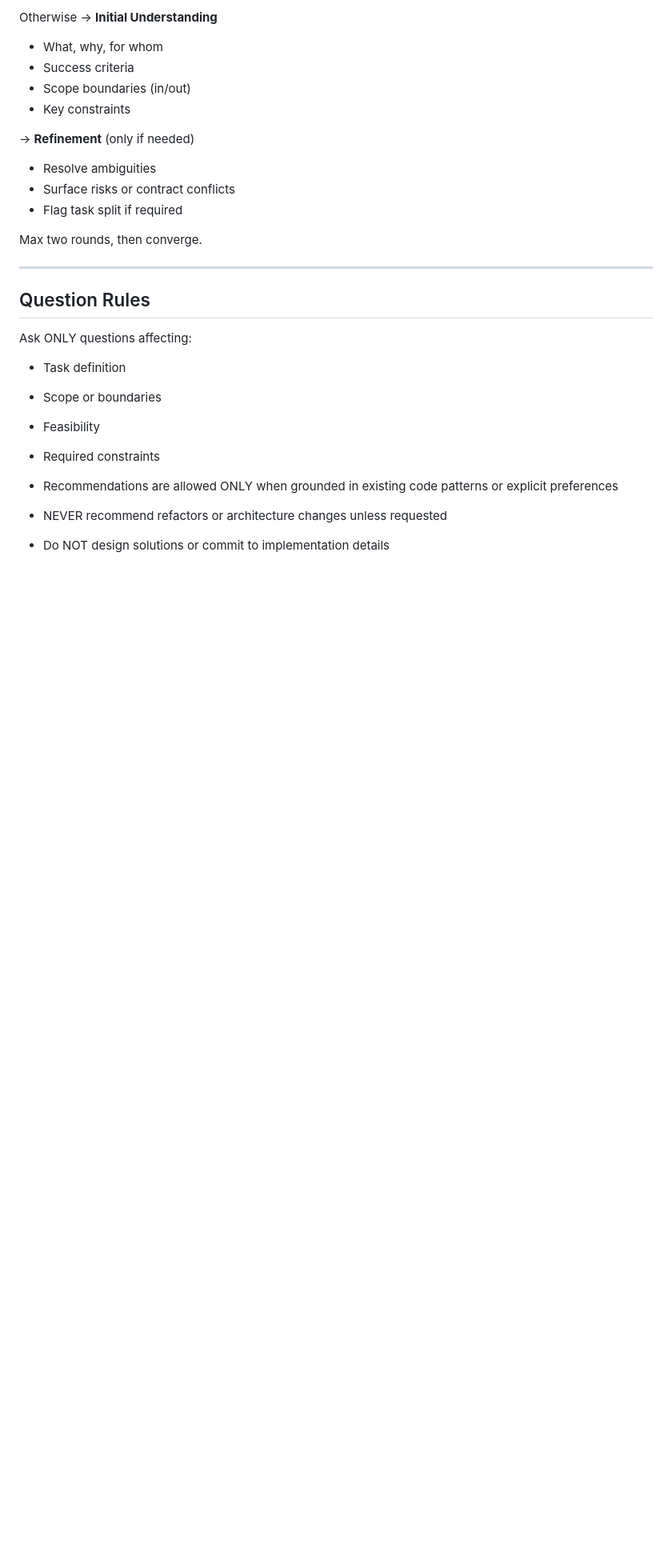
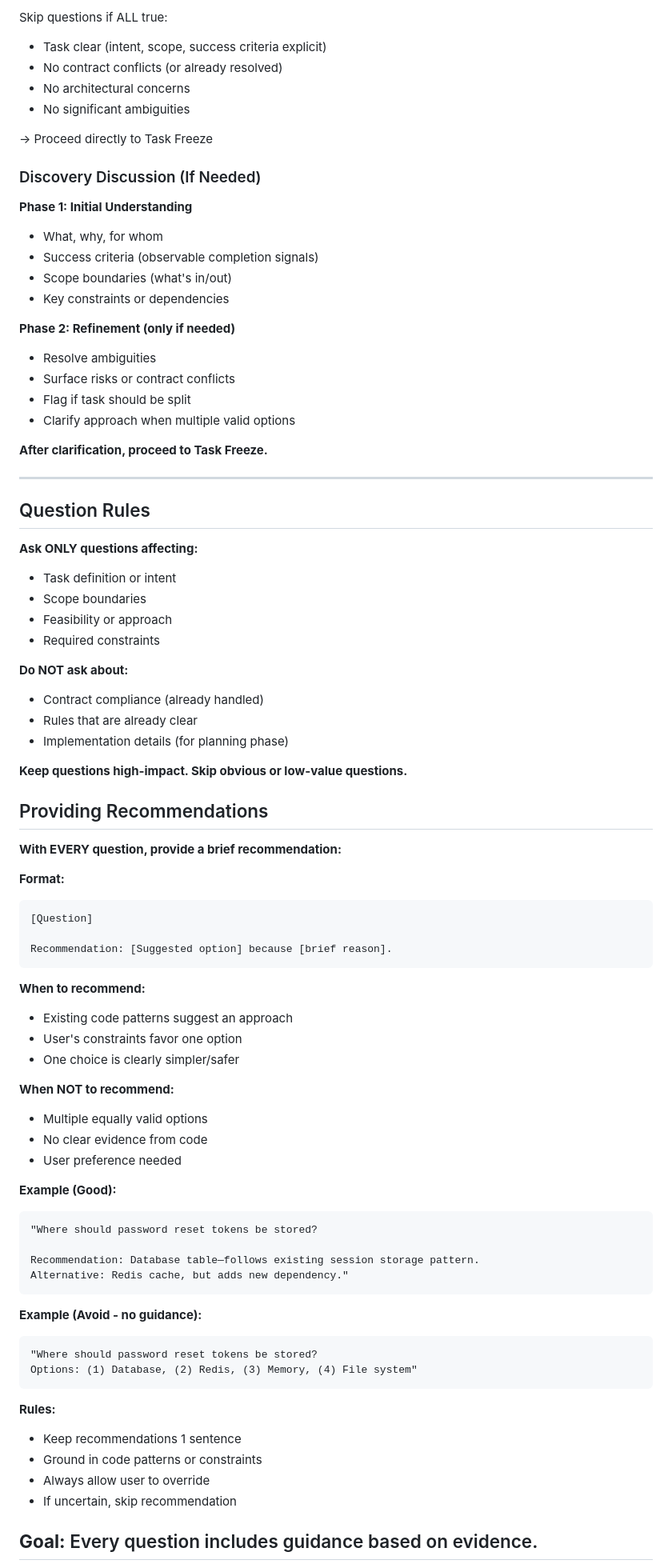
Before and after one commit to AiExpert1985/multimedia_picker, a Markdown page: obelisk/prompts/new-task.md, the part around one of its changes. Shown at 80% size. GitHub-like rendering; blank space fills up the shorter version.

````diff
--- a/obelisk/prompts/new-task.md
+++ b/obelisk/prompts/new-task.md
@@ -96,27 +170,86 @@ Skip questioning if ALL are true:
 
-Otherwise → **Initial Understanding**
+Skip questions if ALL true:
+- Task clear (intent, scope, success criteria explicit)
+- No contract conflicts (or already resolved)
+- No architectural concerns
+- No significant ambiguities
+
+→ Proceed directly to Task Freeze
+
+### Discovery Discussion (If Needed)
+
+**Phase 1: Initial Understanding**
 - What, why, for whom
-- Success criteria
-- Scope boundaries (in/out)
-- Key constraints
+- Success criteria (observable completion signals)
+- Scope boundaries (what's in/out)
+- Key constraints or dependencies
 
-→ **Refinement** (only if needed)
+**Phase 2: Refinement (only if needed)**
 - Resolve ambiguities
 - Surface risks or contract conflicts
-- Flag task split if required
+- Flag if task should be split
+- Clarify approach when multiple valid options
 
-Max two rounds, then converge.
+**After clarification, proceed to Task Freeze.**
 
 ---
 
 ## Question Rules
 
-Ask ONLY questions affecting:
-- Task definition
-- Scope or boundaries
-- Feasibility
+**Ask ONLY questions affecting:**
+- Task definition or intent
+- Scope boundaries
+- Feasibility or approach
 - Required constraints
 
-- Recommendations are allowed ONLY when grounded in existing code patterns or explicit preferences
-- NEVER recommend refactors or architecture changes unless requested
-- Do NOT design solutions or commit to implementation details
+**Do NOT ask about:**
+- Contract compliance (already handled)
+- Rules that are already clear
+- Implementation details (for planning phase)
+
+**Keep questions high-impact. Skip obvious or low-value questions.**
+
+## Providing Recommendations
+
+**With EVERY question, provide a brief recommendation:**
+
+**Format:**
+```
+[Question]
+
+Recommendation: [Suggested option] because [brief reason].
+```
+
+**When to recommend:**
+- Existing code patterns suggest an approach
+- User's constraints favor one option
+- One choice is clearly simpler/safer
+
+**When NOT to recommend:**
+- Multiple equally valid options
+- No clear evidence from code
+- User preference needed
+
+**Example (Good):**
+```
+"Where should password reset tokens be stored?
+
+Recommendation: Database table—follows existing session storage pattern.
+Alternative: Redis cache, but adds new dependency."
+```
+
+**Example (Avoid - no guidance):**
+```
+"Where should password reset tokens be stored?
+Options: (1) Database, (2) Redis, (3) Memory, (4) File system"
+```
+
+**Rules:**
+- Keep recommendations 1 sentence
+- Ground in code patterns or constraints
+- Always allow user to override
+- If uncertain, skip recommendation
+
+**Goal:** Every question includes guidance based on evidence.
+---
+
````
Also changed, not shown: other parts of obelisk/prompts/new-task.md (+216 -207 lines).
